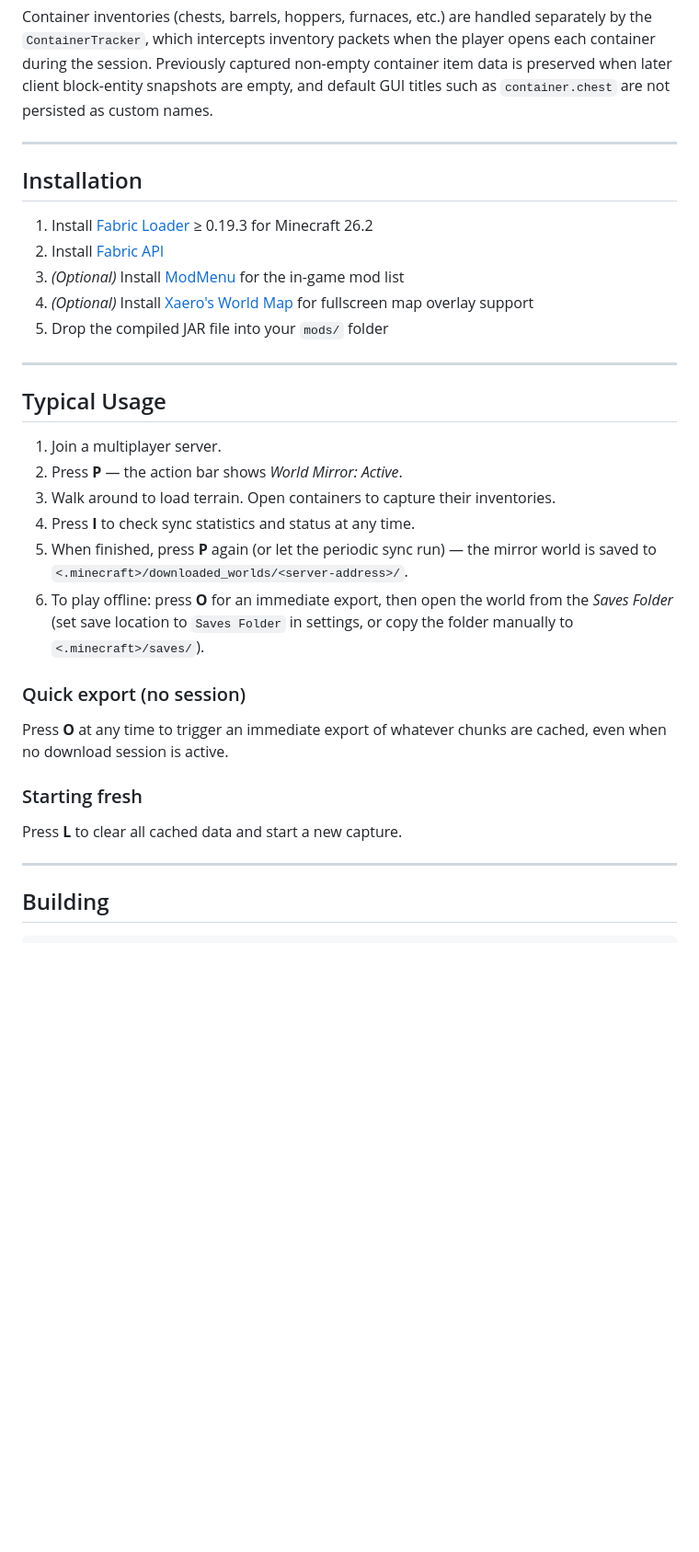
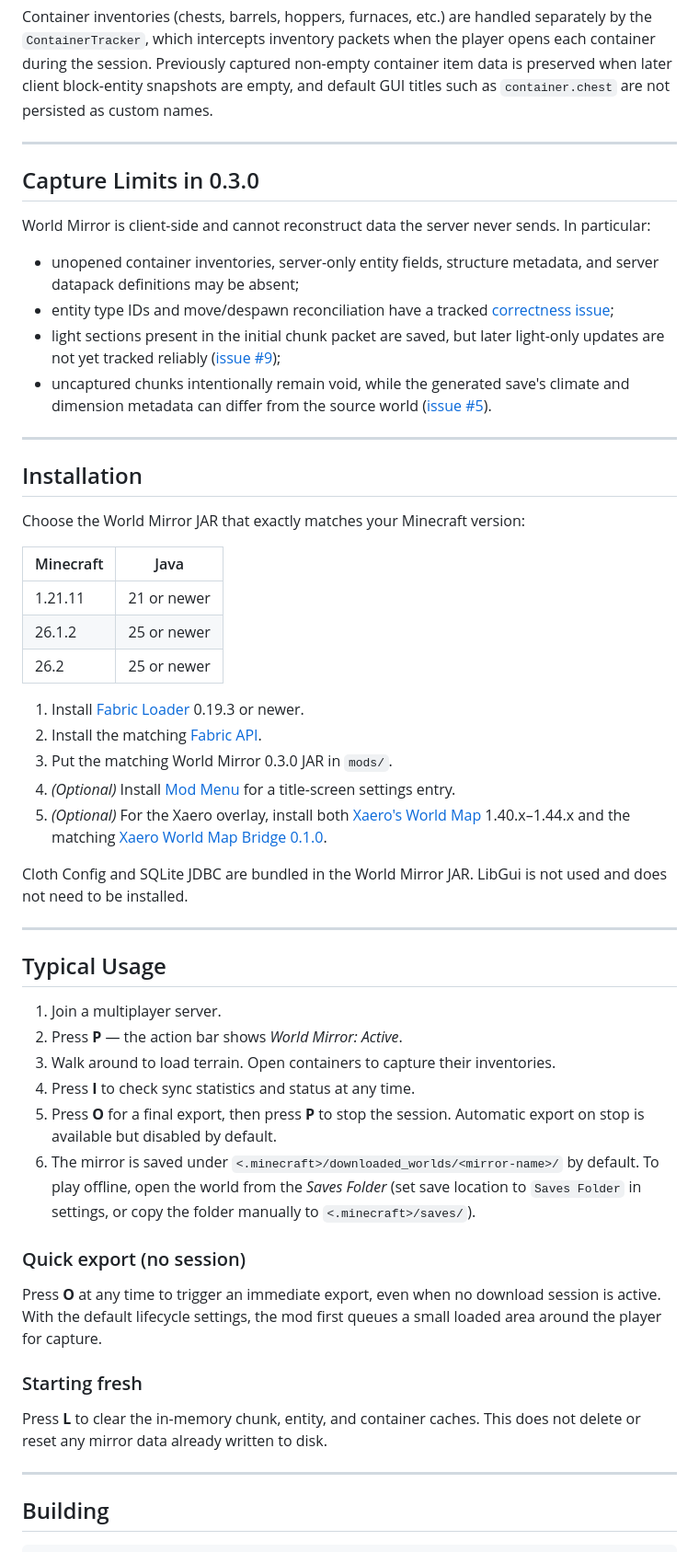
Before and after one commit to billstark001/world-mirror, a Markdown page: README.md, the part around one of its changes. Shown at 92% size. GitHub-like rendering; blank space fills up the shorter version.

```diff
--- a/README.md
+++ b/README.md
@@ -199,13 +212,43 @@ as `container.chest` are not persisted as custom names.
 
 ---
 
+## Capture Limits in 0.3.0
+
+World Mirror is client-side and cannot reconstruct data the server never sends. In
+particular:
+
+- unopened container inventories, server-only entity fields, structure metadata, and
+  server datapack definitions may be absent;
+- entity type IDs and move/despawn reconciliation have a tracked
+  [correctness issue](https://github.com/billstark001/world-mirror/issues/8);
+- light sections present in the initial chunk packet are saved, but later light-only
+  updates are not yet tracked reliably ([issue #9](https://github.com/billstark001/world-mirror/issues/9));
+- uncaptured chunks intentionally remain void, while the generated save's climate and
+  dimension metadata can differ from the source world
+  ([issue #5](https://github.com/billstark001/world-mirror/issues/5)).
+
+---
+
 ## Installation
 
-1. Install [Fabric Loader](https://fabricmc.net/use/) ≥ 0.19.3 for Minecraft 26.2
-2. Install [Fabric API](https://modrinth.com/mod/fabric-api)
-3. *(Optional)* Install [ModMenu](https://modrinth.com/mod/modmenu) for the in-game mod list
-4. *(Optional)* Install [Xaero's World Map](https://modrinth.com/mod/xaeros-world-map) for fullscreen map overlay support
-5. Drop the compiled JAR file into your `mods/` folder
+Choose the World Mirror JAR that exactly matches your Minecraft version:
+
+| Minecraft | Java |
+|-----------|------|
+| 1.21.11 | 21 or newer |
+| 26.1.2 | 25 or newer |
+| 26.2 | 25 or newer |
+
+1. Install [Fabric Loader](https://fabricmc.net/use/) 0.19.3 or newer.
+2. Install the matching [Fabric API](https://modrinth.com/mod/fabric-api).
+3. Put the matching World Mirror 0.3.0 JAR in `mods/`.
+4. *(Optional)* Install [Mod Menu](https://modrinth.com/mod/modmenu) for a title-screen settings entry.
+5. *(Optional)* For the Xaero overlay, install both
+   [Xaero's World Map](https://modrinth.com/mod/xaeros-world-map) 1.40.x–1.44.x and the
+   matching [Xaero World Map Bridge 0.1.0](https://github.com/billstark001/xaero-world-map-bridge/releases/tag/v0.1.0).
+
+Cloth Config and SQLite JDBC are bundled in the World Mirror JAR. LibGui is not used
+and does not need to be installed.
 
 ---
 
@@ -215,20 +258,23 @@ as `container.chest` are not persisted as custom names.
 2. Press **P** — the action bar shows *World Mirror: Active*.
 3. Walk around to load terrain.  Open containers to capture their inventories.
 4. Press **I** to check sync statistics and status at any time.
-5. When finished, press **P** again (or let the periodic sync run) — the mirror world is
-   saved to `<.minecraft>/downloaded_worlds/<server-address>/`.
-6. To play offline: press **O** for an immediate export, then open the world from the
+5. Press **O** for a final export, then press **P** to stop the session. Automatic export
+   on stop is available but disabled by default.
+6. The mirror is saved under `<.minecraft>/downloaded_worlds/<mirror-name>/` by default.
+   To play offline, open the world from the
    *Saves Folder* (set save location to `Saves Folder` in settings, or copy the folder
    manually to `<.minecraft>/saves/`).
 
 ### Quick export (no session)
 
-Press **O** at any time to trigger an immediate export of whatever chunks are cached,
-even when no download session is active.
+Press **O** at any time to trigger an immediate export, even when no download session
+is active. With the default lifecycle settings, the mod first queues a small loaded area
+around the player for capture.
 
 ### Starting fresh
 
-Press **L** to clear all cached data and start a new capture.
+Press **L** to clear the in-memory chunk, entity, and container caches. This does not
+delete or reset any mirror data already written to disk.
 
 ---
 
```
Also changed, not shown: other parts of README.md (+89 -74 lines), CHANGELOG.md (+4 -6 lines), KNOWN_BUGS.md (deleted, +0 -212 lines), README_MODRINTH.md (+20 -18 lines), ROADMAP.md (deleted, +0 -104 lines), assets/builtin-map.png (added), assets/config-screen.png, assets/in-game-screen.png, assets/xaero-map-overlay.png (added).
